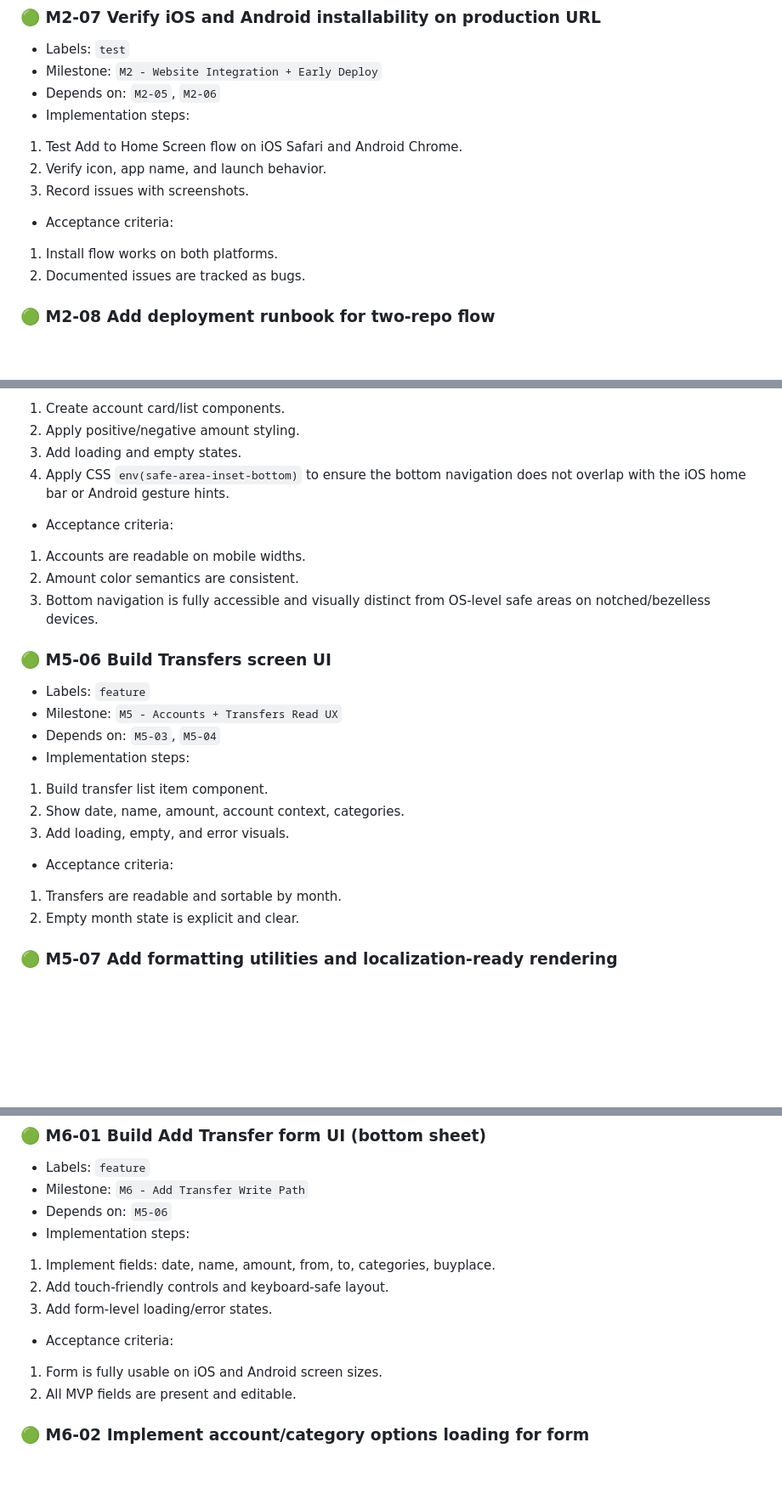
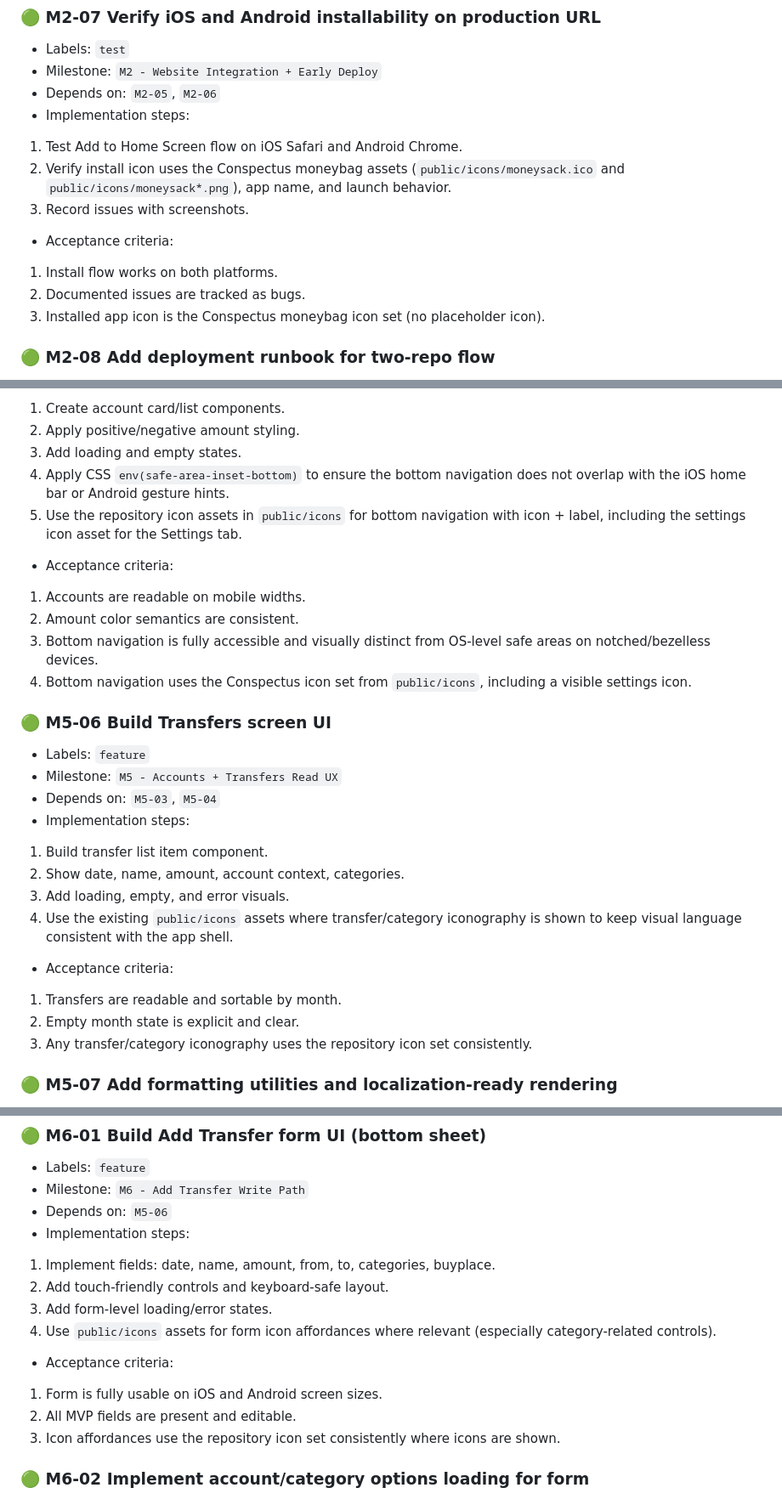
Before and after one commit to Jon2050/Conspectus-Mobile, a Markdown page: docs/GitHub-Issues-MVP-Backlog.md, 3 parts joined by grey strips. Shown at 85% size. GitHub-like rendering; blank space fills up the shorter version.

Commit message:
docs(backlog): require Conspectus icon set in upcoming UI tasks
- pin moneybag install icon checks in M2-07

- require bottom-nav/settings icon usage in M5-05 and M7-01

- require icon consistency in M5-06 and M6-01

```diff
--- a/docs/GitHub-Issues-MVP-Backlog.md
+++ b/docs/GitHub-Issues-MVP-Backlog.md
@@ -276,11 +276,12 @@ Update each issue heading status marker to reflect current status.
 - Depends on: `M2-05`, `M2-06`
 - Implementation steps:
 1. Test Add to Home Screen flow on iOS Safari and Android Chrome.
-2. Verify icon, app name, and launch behavior.
+2. Verify install icon uses the Conspectus moneybag assets (`public/icons/moneysack.ico` and `public/icons/moneysack*.png`), app name, and launch behavior.
 3. Record issues with screenshots.
 - Acceptance criteria:
 1. Install flow works on both platforms.
 2. Documented issues are tracked as bugs.
+3. Installed app icon is the Conspectus moneybag icon set (no placeholder icon).
 
 ### :green_circle: M2-08 Add deployment runbook for two-repo flow
 - Labels: `docs`
@@ -565,10 +566,12 @@ Update each issue heading status marker to reflect current status.
 2. Apply positive/negative amount styling.
 3. Add loading and empty states.
 4. Apply CSS `env(safe-area-inset-bottom)` to ensure the bottom navigation does not overlap with the iOS home bar or Android gesture hints.
+5. Use the repository icon assets in `public/icons` for bottom navigation with icon + label, including the settings icon asset for the Settings tab.
 - Acceptance criteria:
 1. Accounts are readable on mobile widths.
 2. Amount color semantics are consistent.
 3. Bottom navigation is fully accessible and visually distinct from OS-level safe areas on notched/bezelless devices.
+4. Bottom navigation uses the Conspectus icon set from `public/icons`, including a visible settings icon.
 
 ### :green_circle: M5-06 Build Transfers screen UI
 - Labels: `feature`
@@ -578,9 +581,11 @@ Update each issue heading status marker to reflect current status.
 1. Build transfer list item component.
 2. Show date, name, amount, account context, categories.
 3. Add loading, empty, and error visuals.
+4. Use the existing `public/icons` assets where transfer/category iconography is shown to keep visual language consistent with the app shell.
 - Acceptance criteria:
 1. Transfers are readable and sortable by month.
 2. Empty month state is explicit and clear.
+3. Any transfer/category iconography uses the repository icon set consistently.
 
 ### :green_circle: M5-07 Add formatting utilities and localization-ready rendering
 - Labels: `feature`
@@ -627,9 +632,11 @@ Update each issue heading status marker to reflect current status.
 1. Implement fields: date, name, amount, from, to, categories, buyplace.
 2. Add touch-friendly controls and keyboard-safe layout.
 3. Add form-level loading/error states.
+4. Use `public/icons` assets for form icon affordances where relevant (especially category-related controls).
 - Acceptance criteria:
 1. Form is fully usable on iOS and Android screen sizes.
 2. All MVP fields are present and editable.
+3. Icon affordances use the repository icon set consistently where icons are shown.
 
 ### :green_circle: M6-02 Implement account/category options loading for form
 - Labels: `feature`
```
Also changed, not shown: other parts of docs/GitHub-Issues-MVP-Backlog.md (+2 -0 lines).
